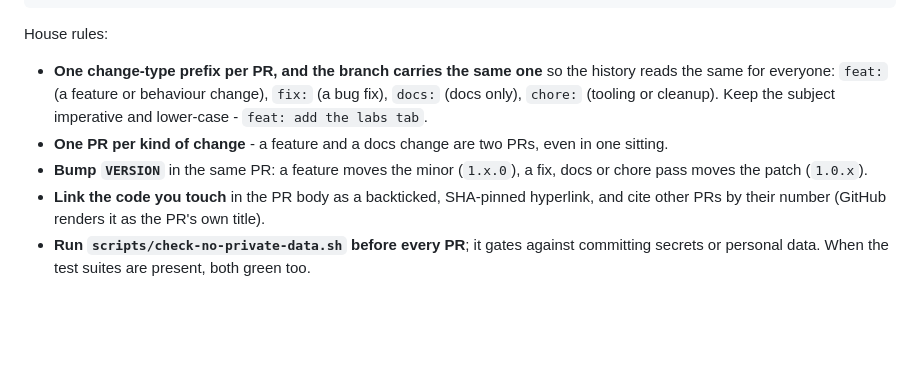
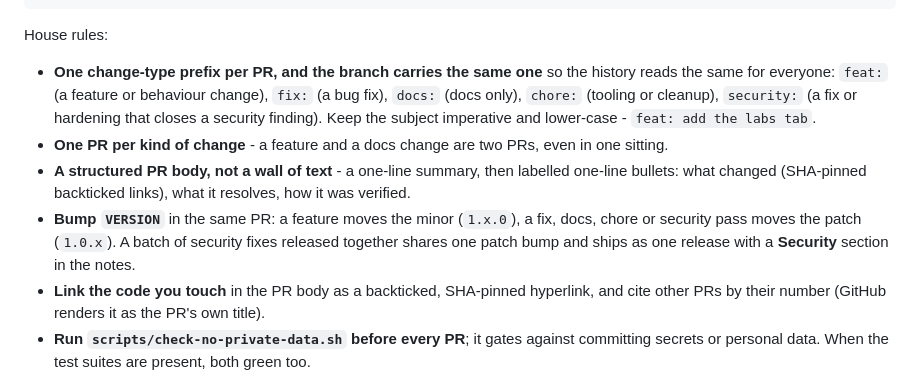
Before and after one commit to skraft9/quarry-vrc, a Markdown page: README.md, the part around the change. GitHub-like rendering; blank space fills up the shorter version.

```diff
--- a/README.md
+++ b/README.md
@@ -260,10 +260,14 @@ House rules:
 
 - **One change-type prefix per PR, and the branch carries the same one** so the history reads the
   same for everyone: `feat:` (a feature or behaviour change), `fix:` (a bug fix), `docs:` (docs only),
-  `chore:` (tooling or cleanup). Keep the subject imperative and lower-case - `feat: add the labs tab`.
+  `chore:` (tooling or cleanup), `security:` (a fix or hardening that closes a security finding).
+  Keep the subject imperative and lower-case - `feat: add the labs tab`.
 - **One PR per kind of change** - a feature and a docs change are two PRs, even in one sitting.
-- **Bump `VERSION`** in the same PR: a feature moves the minor (`1.x.0`), a fix, docs or chore pass
-  moves the patch (`1.0.x`).
+- **A structured PR body, not a wall of text** - a one-line summary, then labelled one-line bullets:
+  what changed (SHA-pinned backticked links), what it resolves, how it was verified.
+- **Bump `VERSION`** in the same PR: a feature moves the minor (`1.x.0`), a fix, docs, chore or
+  security pass moves the patch (`1.0.x`). A batch of security fixes released together shares one
+  patch bump and ships as one release with a **Security** section in the notes.
 - **Link the code you touch** in the PR body as a backticked, SHA-pinned hyperlink, and cite other
   PRs by their number (GitHub renders it as the PR's own title).
 - **Run `scripts/check-no-private-data.sh` before every PR**; it gates against committing secrets or
```
Also changed, not shown: CLAUDE.md (+22 -4 lines), standards/SECURITY_RESPONSE_STANDARD.md (added, +139 -0 lines).
